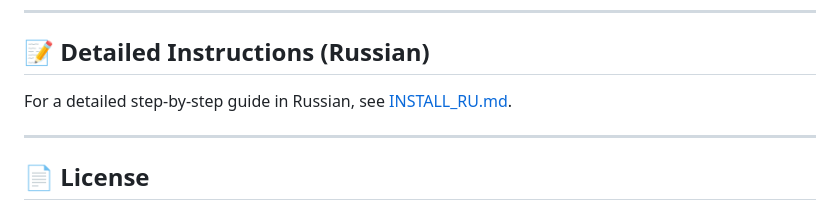
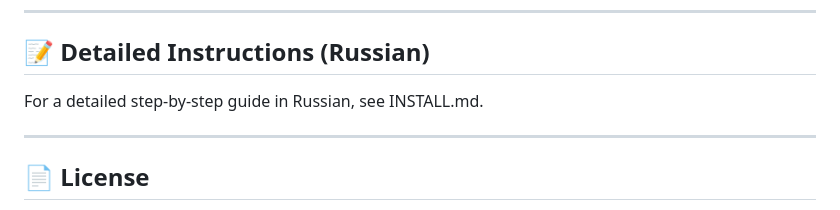
Before and after one commit to Borisovith/WebShortcutCreator, a Markdown page: README.md, the part around the change. GitHub-like rendering.

```diff
--- a/README.md
+++ b/README.md
@@ -62,7 +62,7 @@ Right‑click the extension icon and choose **Options**. There you can set:
 ---
 
 ## 📝 Detailed Instructions (Russian)
-For a detailed step‑by‑step guide in Russian, see [INSTALL_RU.md](INSTALL_RU.md).
+For a detailed step‑by‑step guide in Russian, see INSTALL.md.
 
 ---
 
```
